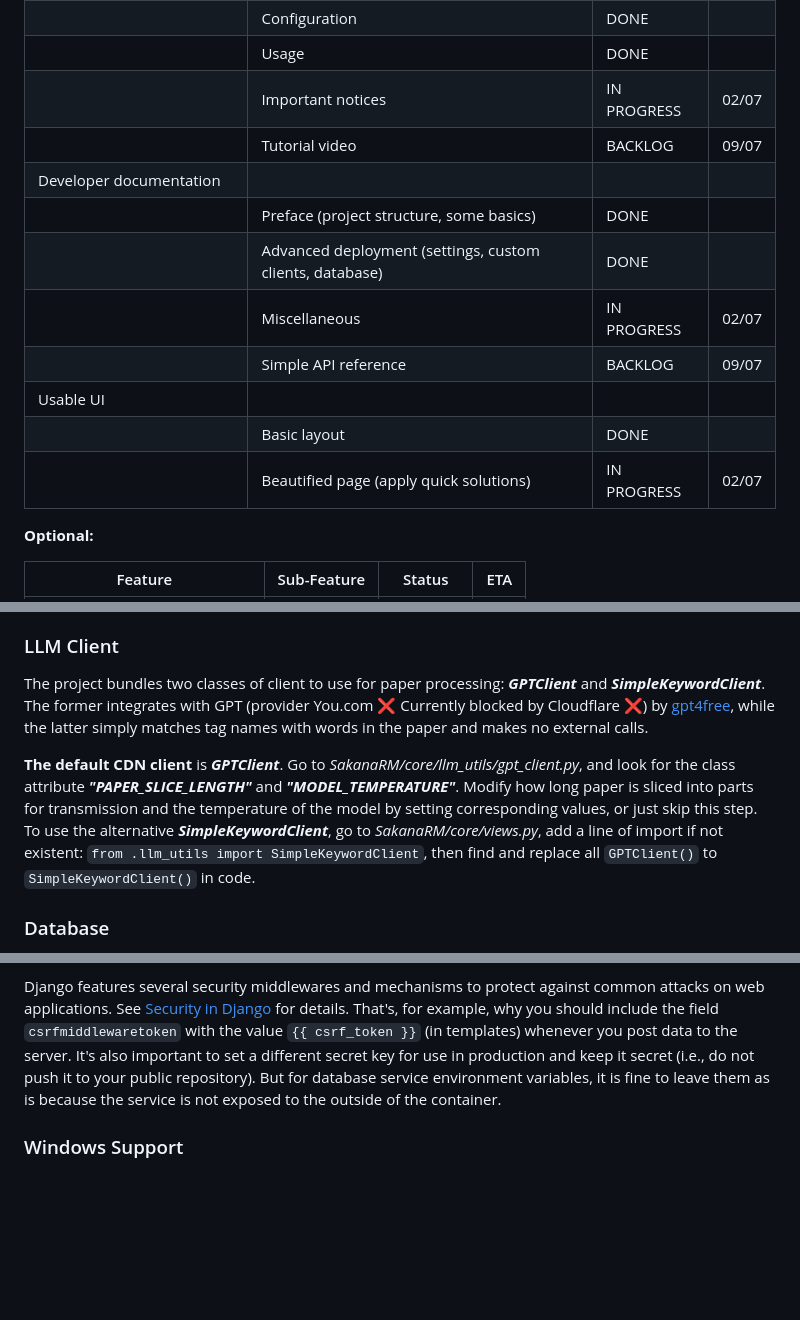
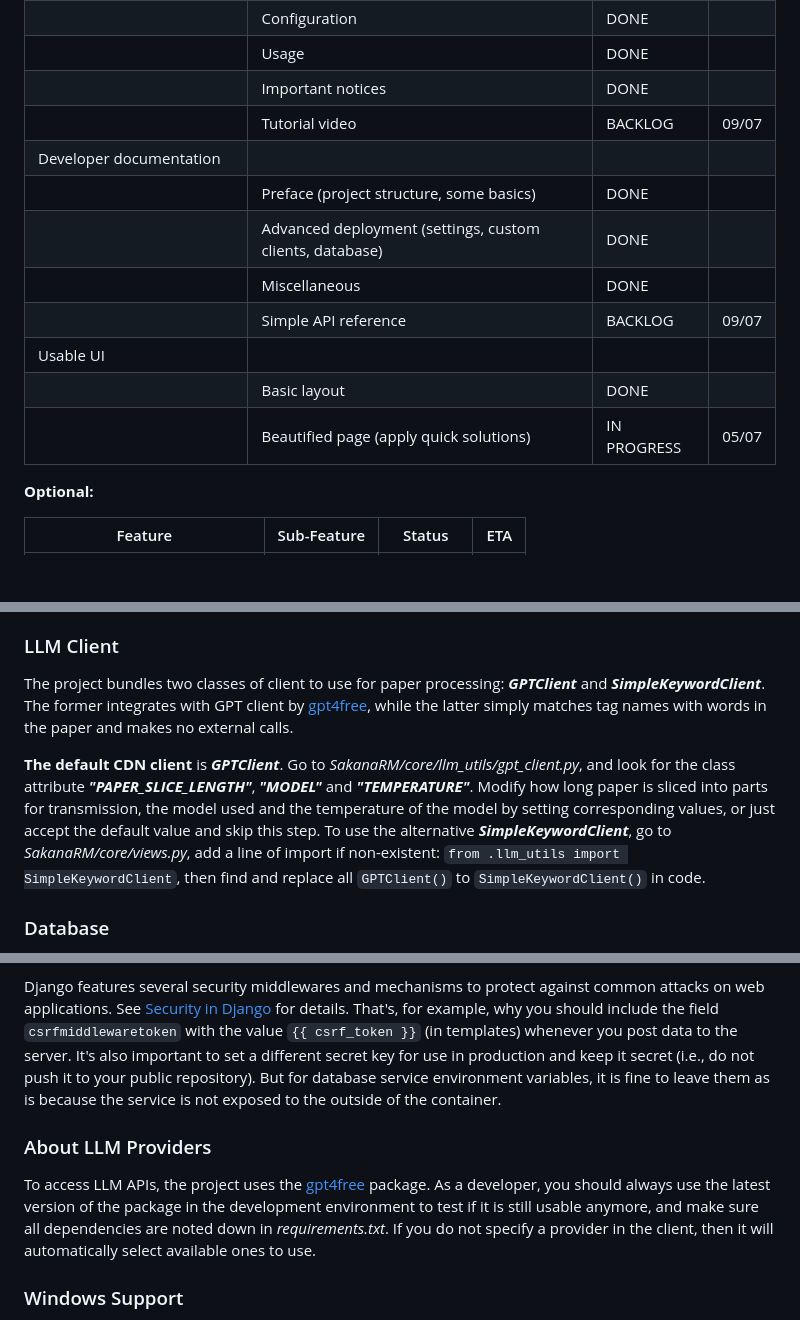
Before and after one commit to JunchengDong0421/SakanaRM, a Markdown page: README.md, 3 parts joined by grey strips. Drawn GitHub-style; blank space fills up the shorter version.

Commit message:
Update progress, add to notices and miscellaneous

```diff
--- a/README.md
+++ b/README.md
@@ -41,16 +41,16 @@ V. Final product (that fulfills the success metric)    &nbsp;&nbsp;&nbsp;&nbsp;
 |                                 | Installation                                             | DONE        |       |
 |                                 | Configuration                                            | DONE        |       |
 |                                 | Usage                                                    | DONE        |       |
-|                                 | Important notices                                        | IN PROGRESS | 02/07 |
+|                                 | Important notices                                        | DONE        |       |
 |                                 | Tutorial video                                           | BACKLOG     | 09/07 |
 | Developer documentation         |                                                          |             |       |
 |                                 | Preface (project structure, some basics)                 | DONE        |       |
 |                                 | Advanced deployment (settings, custom clients, database) | DONE        |       |
-|                                 | Miscellaneous                                            | IN PROGRESS | 02/07 |
+|                                 | Miscellaneous                                            | DONE        |       |
 |                                 | Simple API reference                                     | BACKLOG     | 09/07 |
 | Usable UI                       |                                                          |             |       |
 |                                 | Basic layout                                             | DONE        |       |
-|                                 | Beautified page (apply quick solutions)                  | IN PROGRESS | 02/07 |
+|                                 | Beautified page (apply quick solutions)                  | IN PROGRESS | 05/07 |
 
 **Optional:**
 
@@ -120,15 +120,15 @@ is managed by Docker network. See [Networking in Compose](https://docs.docker.co
 
 ### LLM Client
 The project bundles two classes of client to use for paper processing: ***GPTClient*** and ***SimpleKeywordClient***.
-The former integrates with GPT (provider You.com :x: Currently blocked by Cloudflare :x:) by
-[gpt4free](https://github.com/xtekky/gpt4free), while the latter simply matches tag names with words in the paper and
-makes no external calls.
+The former integrates with GPT client by [gpt4free](https://github.com/xtekky/gpt4free), while the latter simply
+matches tag names with words in the paper and makes no external calls.
 
 **The default CDN client** is *****GPTClient*****. Go to *SakanaRM/core/llm_utils/gpt_client.py*, and look for the
-class attribute ***"PAPER_SLICE_LENGTH"*** and ***"MODEL_TEMPERATURE"***. Modify how long paper is sliced into parts
-for transmission and the temperature of the model by setting corresponding values, or just skip this step. To use the
-alternative ***SimpleKeywordClient***, go to *SakanaRM/core/views.py*, add a line of import if not existent:
-`from .llm_utils import SimpleKeywordClient`, then find and replace all `GPTClient()` to `SimpleKeywordClient()` in code.
+class attribute ***"PAPER_SLICE_LENGTH"***, ***"MODEL"*** and ***"TEMPERATURE"***. Modify how long paper is sliced into
+parts for transmission, the model used and the temperature of the model by setting corresponding values, or just accept
+the default value and skip this step. To use the alternative ***SimpleKeywordClient***, go to *SakanaRM/core/views.py*,
+add a line of import if non-existent: `from .llm_utils import SimpleKeywordClient`, then find and replace all
+`GPTClient()` to `SimpleKeywordClient()` in code.
 
 ### Database
 By default, the production server uses MariaDB that runs as a separate service, the development server creates and runs
@@ -413,6 +415,12 @@ to the server. It's also important to set a different secret key for use in prod
 push it to your public repository). But for database service environment variables, it is fine to leave them as is
 because the service is not exposed to the outside of the container.
 
+### About LLM Providers
+To access LLM APIs, the project uses the [gpt4free](https://github.com/xtekky/gpt4free) package. As a developer, you
+should always use the latest version of the package in the development environment to test if it is still usable
+anymore, and make sure all dependencies are noted down in *requirements.txt*. If you do not specify a provider in the
+client, then it will automatically select available ones to use.
+
 ### Windows Support
 Since Gunicorn does not support Windows, you should use another WSGI server to run the WSGI application
 (SakanaRM: Django, SakanaCDN: Flask) if you want to [deploy](https://flask.palletsprojects.com/en/2.3.x/deploying/)
```
Also changed, not shown: other parts of README.md (+2 -0 lines).
